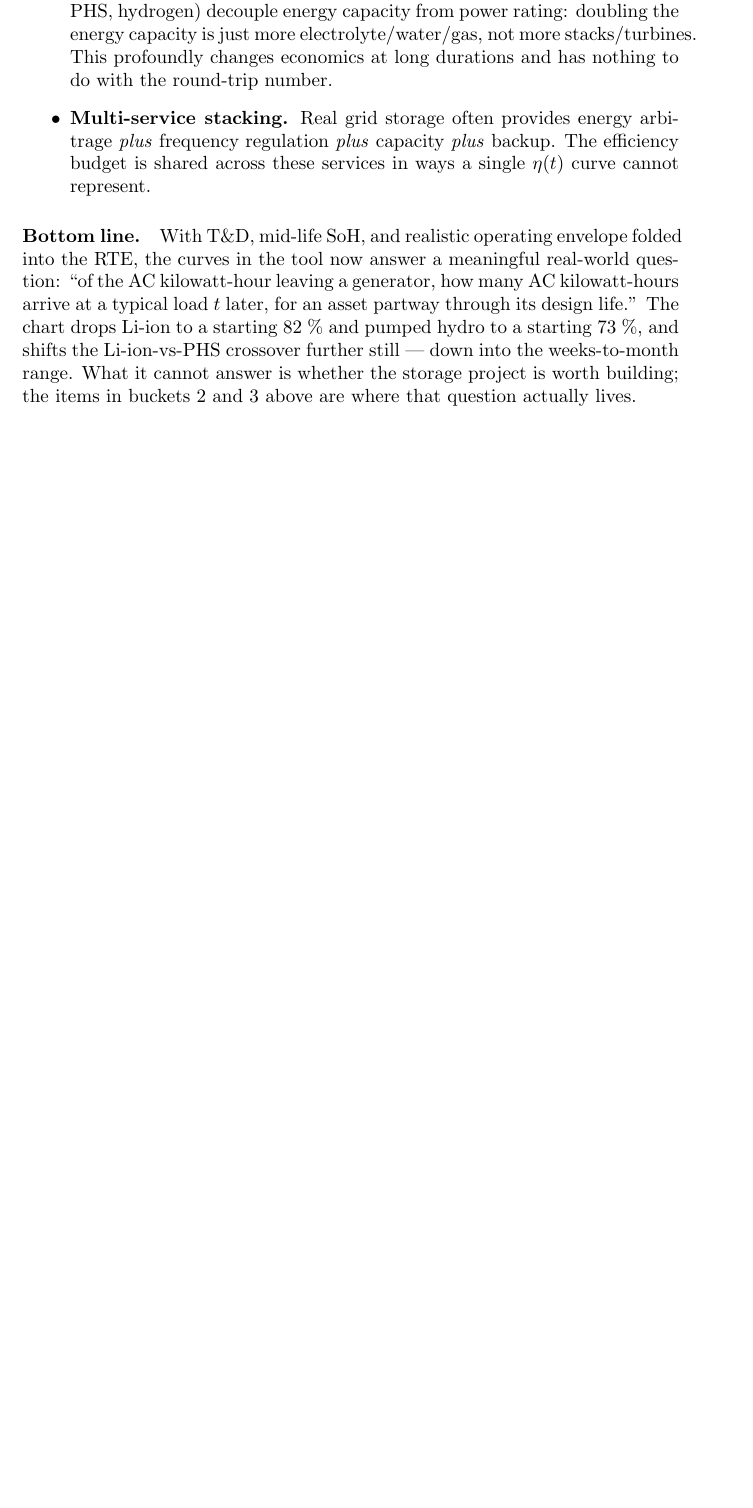
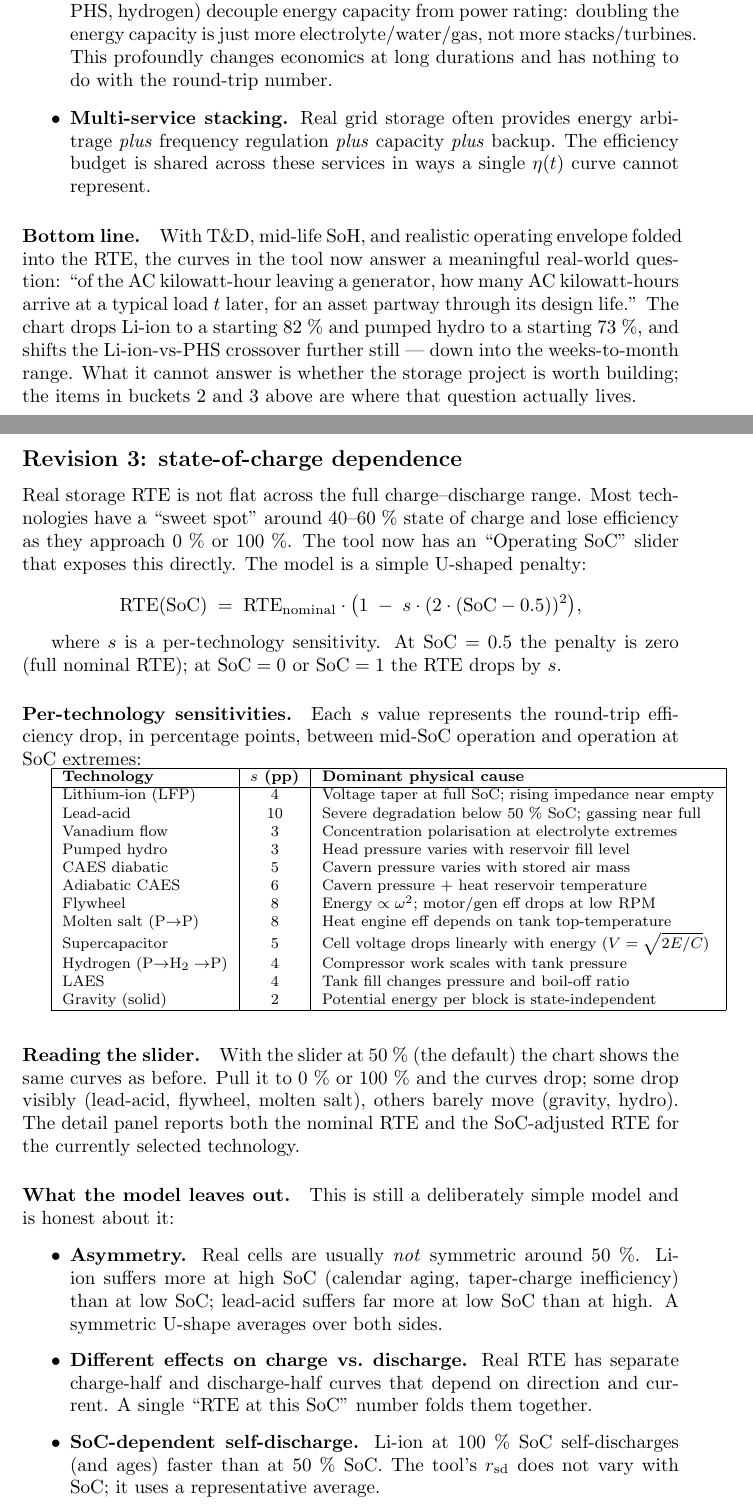
Before and after one commit to nairods/vienna-basin-geothermal-case-study, a LaTeX document (main.tex, which reads dorian.tex): part of page 21 of 21 before the commit and two parts of pages 21 and 22 of 23 after it, the two joined at a grey line, cut so that both start at the same text, the shorter picture padded with empty space. Compiled offline with pdfLaTeX.

Commit message:
Add state-of-charge dependence to storage RTE model
Co-Authored-By: Claude Opus 4.7 (1M context) <noreply@anthropic.com>

```diff
--- a/dorian.tex
+++ b/dorian.tex
@@ -1142,3 +1142,72 @@ the Li-ion-vs-PHS crossover further still --- down into the
 weeks-to-month range. What it cannot answer is whether the storage
 project is worth building; the items in buckets 2 and 3 above are
 where that question actually lives.
+
+\subsection*{Revision 3: state-of-charge dependence}
+
+Real storage RTE is not flat across the full charge--discharge range.
+Most technologies have a ``sweet spot'' around 40--60 \% state of
+charge and lose efficiency as they approach 0 \% or 100 \%. The tool
+now has an ``Operating SoC'' slider that exposes this directly. The
+model is a simple U-shaped penalty:
+
+\[
+\mathrm{RTE}(\mathrm{SoC}) \;=\; \mathrm{RTE}_{\mathrm{nominal}}
+\cdot \bigl(1 \;-\; s \cdot (2 \cdot (\mathrm{SoC} - 0.5))^2 \bigr),
+\]
+
+where $s$ is a per-technology sensitivity. At $\mathrm{SoC} = 0.5$
+the penalty is zero (full nominal RTE); at $\mathrm{SoC} = 0$ or
+$\mathrm{SoC} = 1$ the RTE drops by $s$.
+
+\paragraph{Per-technology sensitivities.}
+Each $s$ value represents the round-trip efficiency drop, in
+percentage points, between mid-SoC operation and operation at SoC
+extremes:
+
+\begin{footnotesize}
+\begin{tabular}{|l|c|l|}
+\hline
+\textbf{Technology}   & \textbf{$s$ (pp)} & \textbf{Dominant physical cause} \\
+\hline
+Lithium-ion (LFP)     &  4 & Voltage taper at full SoC; rising impedance near empty \\
+Lead-acid             & 10 & Severe degradation below 50 \% SoC; gassing near full \\
+Vanadium flow         &  3 & Concentration polarisation at electrolyte extremes \\
+Pumped hydro          &  3 & Head pressure varies with reservoir fill level \\
+CAES diabatic         &  5 & Cavern pressure varies with stored air mass \\
+Adiabatic CAES        &  6 & Cavern pressure + heat reservoir temperature \\
+Flywheel              &  8 & Energy $\propto \omega^2$; motor/gen eff drops at low RPM \\
+Molten salt (P$\to$P) &  8 & Heat engine eff depends on tank top-temperature \\
+Supercapacitor        &  5 & Cell voltage drops linearly with energy ($V = \sqrt{2E/C}$) \\
+Hydrogen (P$\to$H$_2\to$P) & 4 & Compressor work scales with tank pressure \\
+LAES                  &  4 & Tank fill changes pressure and boil-off ratio \\
+Gravity (solid)       &  2 & Potential energy per block is state-independent \\
+\hline
+\end{tabular}
+\end{footnotesize}
+
+\paragraph{Reading the slider.}
+With the slider at 50 \% (the default) the chart shows the same
+curves as before. Pull it to 0 \% or 100 \% and the curves drop;
+some drop visibly (lead-acid, flywheel, molten salt), others barely
+move (gravity, hydro). The detail panel reports both the nominal RTE
+and the SoC-adjusted RTE for the currently selected technology.
+
+\paragraph{What the model leaves out.}
+This is still a deliberately simple model and is honest about it:
+
+\begin{itemize}
+    \item \textbf{Asymmetry.} Real cells are usually \emph{not}
+    symmetric around 50 \%. Li-ion suffers more at high SoC (calendar
+    aging, taper-charge inefficiency) than at low SoC; lead-acid
+    suffers far more at low SoC than at high. A symmetric U-shape
+    averages over both sides.
+    \item \textbf{Different effects on charge vs.\ discharge.}
+    Real RTE has separate charge-half and discharge-half curves
+    that depend on direction and current. A single ``RTE at this
+    SoC'' number folds them together.
+    \item \textbf{SoC-dependent self-discharge.} Li-ion at 100 \%
+    SoC self-discharges (and ages) faster than at 50 \% SoC. The
+    tool's $r_{\mathrm{sd}}$ does not vary with SoC; it uses a
+    representative average.
+    \item \textbf{Rate dependence.} The penalty changes at high
```
Also changed, not shown: dorian.tex (11 more changed lines).
